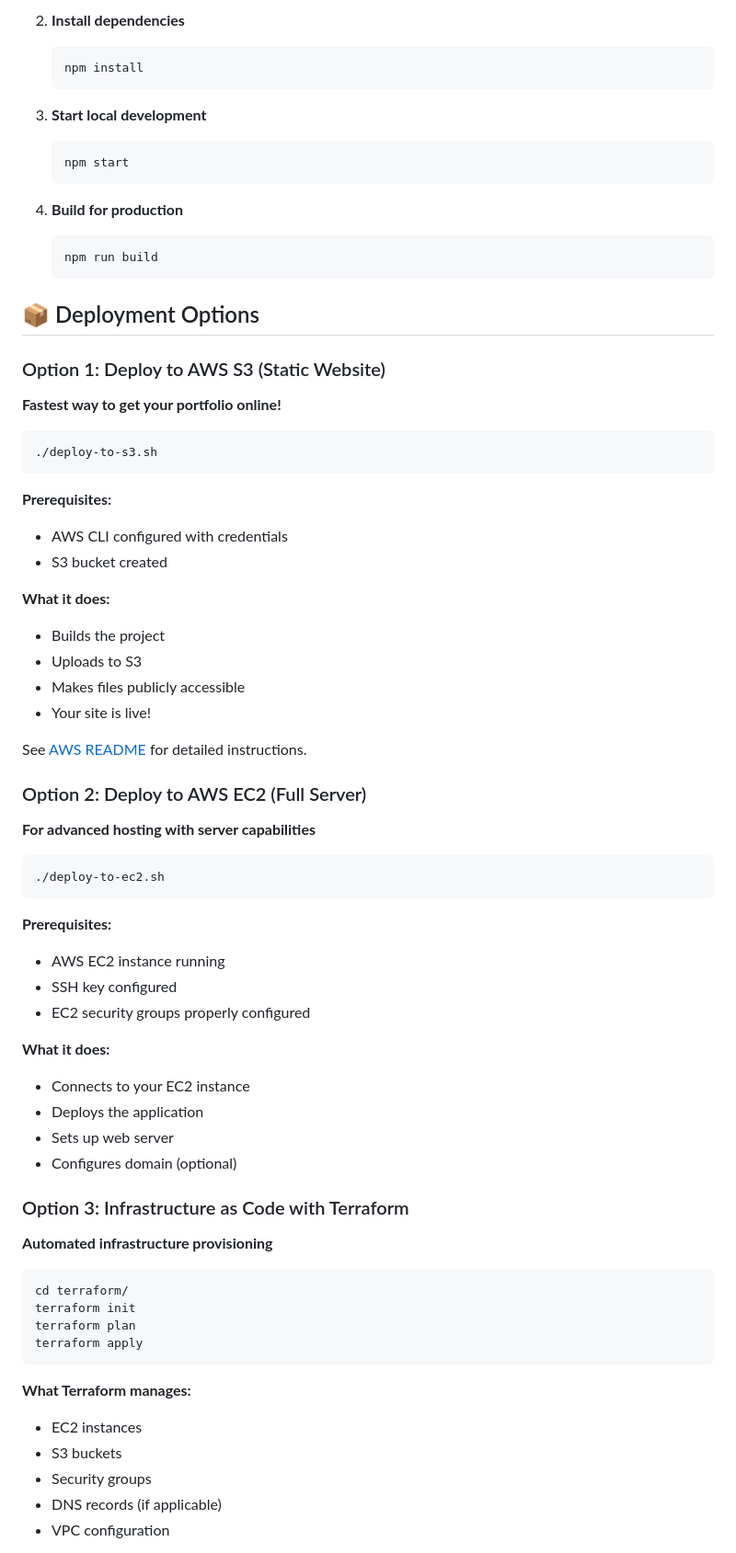
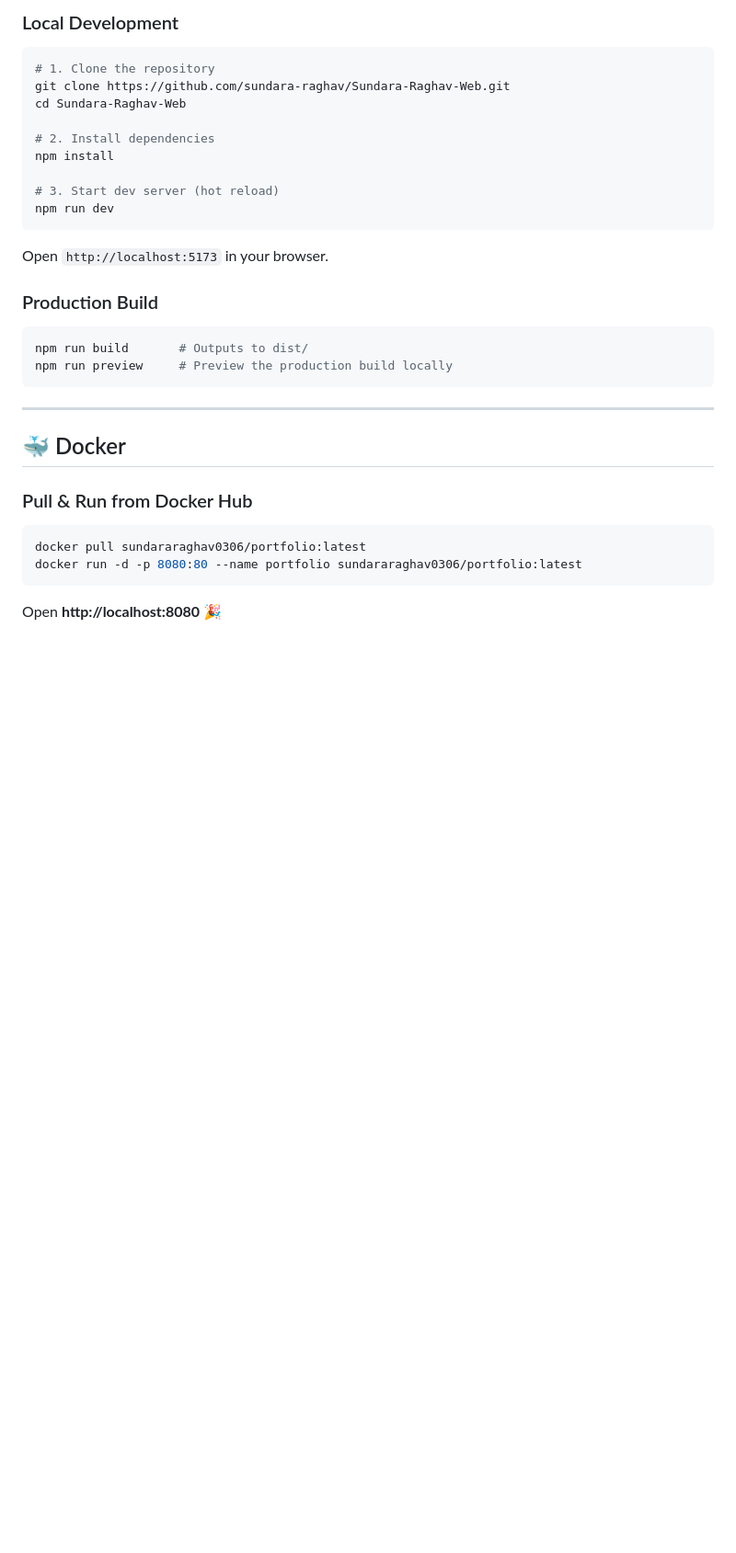
Before and after one commit to sundara-raghav/Sundara-Raghav-Web, a Markdown page: README.md, the part around one of its changes. Shown at 92% size. Drawn GitHub-style; blank space fills up the shorter version.

````diff
--- a/README.md
+++ b/README.md
@@ -80,74 +67,36 @@ Sundara-Raghav-Web/
-2. **Install dependencies**
-   ```bash
-   npm install
-   ```
-
-3. **Start local development**
-   ```bash
-   npm start
-   ```
-
-4. **Build for production**
-   ```bash
-   npm run build
-   ```
-
-## 📦 Deployment Options
-
-### Option 1: Deploy to AWS S3 (Static Website)
-
-**Fastest way to get your portfolio online!**
+### Local Development
 
 ```bash
-./deploy-to-s3.sh
+# 1. Clone the repository
+git clone https://github.com/sundara-raghav/Sundara-Raghav-Web.git
+cd Sundara-Raghav-Web
+
+# 2. Install dependencies
+npm install
+
+# 3. Start dev server (hot reload)
+npm run dev
 ```
 
-**Prerequisites:**
-- AWS CLI configured with credentials
-- S3 bucket created
+Open `http://localhost:5173` in your browser.
 
-**What it does:**
-- Builds the project
-- Uploads to S3
-- Makes files publicly accessible
-- Your site is live!
-
-See [AWS README](aws/README.md) for detailed instructions.
-
-### Option 2: Deploy to AWS EC2 (Full Server)
-
-**For advanced hosting with server capabilities**
+### Production Build
 
 ```bash
-./deploy-to-ec2.sh
+npm run build       # Outputs to dist/
+npm run preview     # Preview the production build locally
 ```
 
-**Prerequisites:**
-- AWS EC2 instance running
-- SSH key configured
-- EC2 security groups properly configured
+---
 
-**What it does:**
-- Connects to your EC2 instance
-- Deploys the application
-- Sets up web server
-- Configures domain (optional)
+## 🐳 Docker
 
-### Option 3: Infrastructure as Code with Terraform
-
-**Automated infrastructure provisioning**
+### Pull & Run from Docker Hub
 
 ```bash
-cd terraform/
-terraform init
-terraform plan
-terraform apply
+docker pull sundararaghav0306/portfolio:latest
+docker run -d -p 8080:80 --name portfolio sundararaghav0306/portfolio:latest
 ```
 
-**What Terraform manages:**
-- EC2 instances
-- S3 buckets
-- Security groups
-- DNS records (if applicable)
-- VPC configuration
+Open **http://localhost:8080** 🎉
 
````
Also changed, not shown: other parts of README.md (+90 -190 lines).
